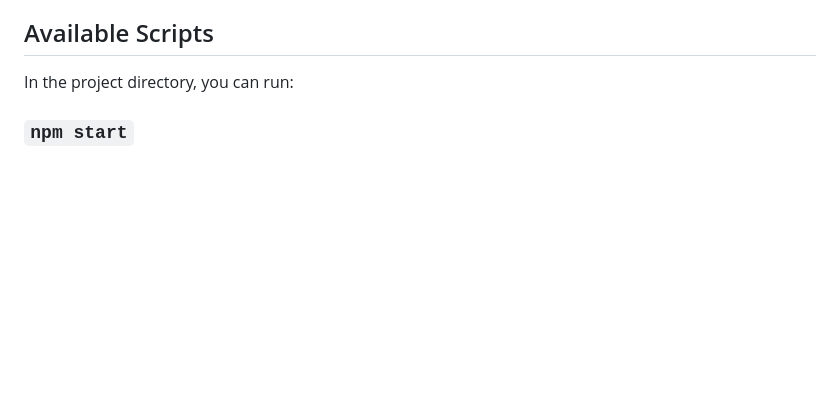
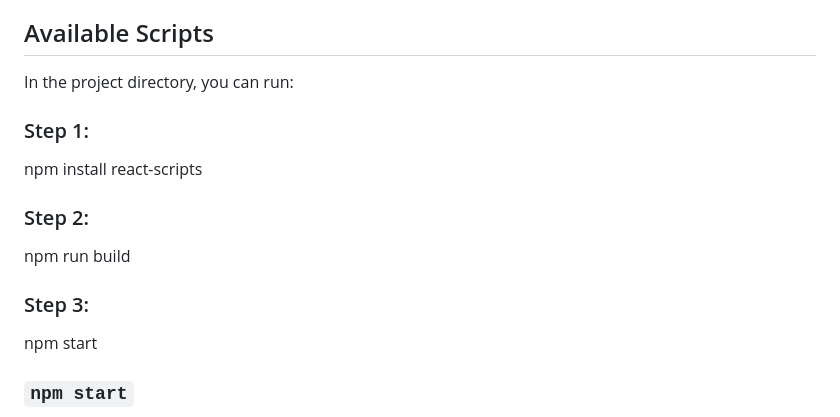
Before and after one commit to YuqiJin0013/Smart-Document-Analyzer, a Markdown page: helloapplication/README.md, the part around the change. GitHub-like rendering; blank space fills up the shorter version.

```diff
--- a/helloapplication/README.md
+++ b/helloapplication/README.md
@@ -5,6 +5,16 @@ This project was bootstrapped with [Create React App](https://github.com/faceboo
 ## Available Scripts
 
 In the project directory, you can run:
+
+### Step 1:
+
+npm install react-scripts
+
+### Step 2:
+npm run build
+
+### Step 3:
+npm start
 
 ### `npm start`
 
```
